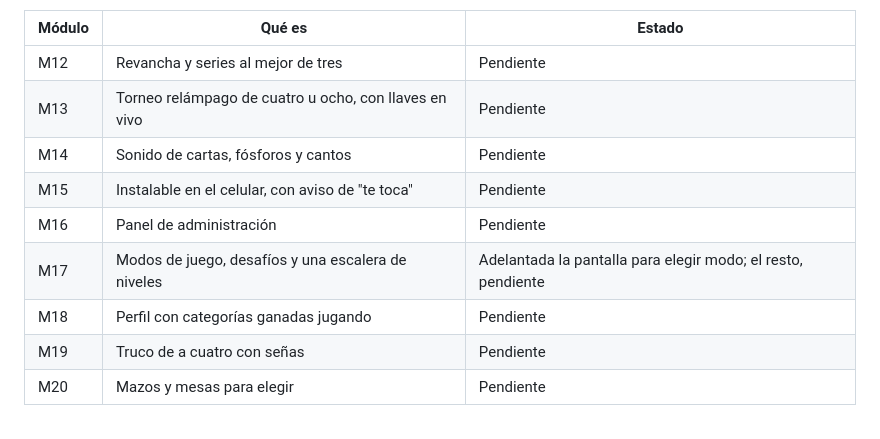
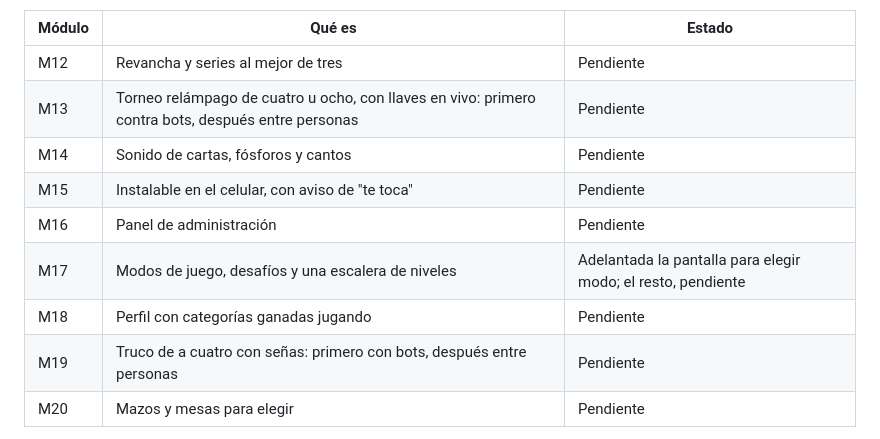
Before and after one commit to RomanGonzalez121/Vale-Cuatro, a Markdown page: README.md, the part around the change printed below. Rendered like a GitHub page.

```diff
--- a/README.md
+++ b/README.md
@@ -58,13 +58,13 @@ El proyecto se construye por módulos. Hoy están terminados los dos primeros y
 | Módulo | Qué es | Estado |
 |---|---|---|
 | M12 | Revancha y series al mejor de tres | Pendiente |
-| M13 | Torneo relámpago de cuatro u ocho, con llaves en vivo | Pendiente |
+| M13 | Torneo relámpago de cuatro u ocho, con llaves en vivo: primero contra bots, después entre personas | Pendiente |
 | M14 | Sonido de cartas, fósforos y cantos | Pendiente |
 | M15 | Instalable en el celular, con aviso de "te toca" | Pendiente |
 | M16 | Panel de administración | Pendiente |
 | M17 | Modos de juego, desafíos y una escalera de niveles | Adelantada la pantalla para elegir modo; el resto, pendiente |
 | M18 | Perfil con categorías ganadas jugando | Pendiente |
-| M19 | Truco de a cuatro con señas | Pendiente |
+| M19 | Truco de a cuatro con señas: primero con bots, después entre personas | Pendiente |
 | M20 | Mazos y mesas para elegir | Pendiente |
 
 Las pantallas ya son las definitivas. Las cuentas son reales: se puede registrarse, ingresar, cambiar el apodo o entrar a la mesa como invitado con un solo botón, sin llenar nada.
```
Also changed, not shown: other parts of README.md (+1 -1 lines), docs/decisiones.md (+20 -13 lines), docs/capturas/modos-celular.jpeg, docs/capturas/modos.jpeg, 12 other files.
